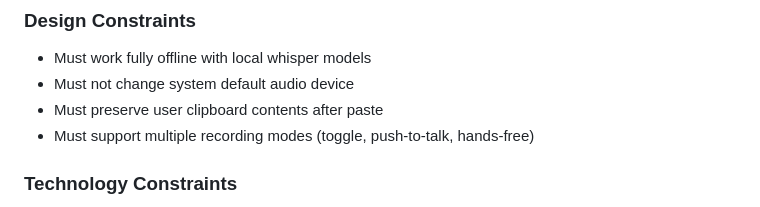
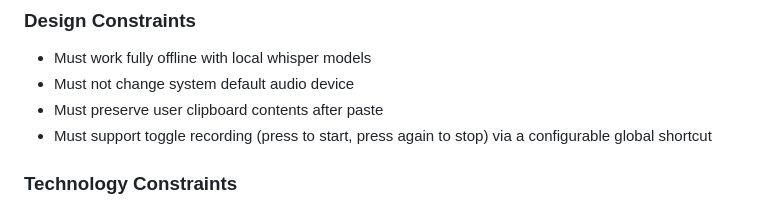
Before and after one commit to poodle64/thoth, a Markdown page: .claude/rules/00-project-foundations.md, the part around the change. GitHub-like rendering.

Commit message:
docs(rules): drop unshipped recording modes from the foundations constraint
The hands-free and push-to-talk modes were removed from the codebase; the
non-negotiable design constraint still listed all three. Reduce it to the
single shipped toggle mode so the rule matches reality.

Co-Authored-By: Claude Opus 4.8 (1M context) <noreply@anthropic.com>

```diff
--- a/.claude/rules/00-project-foundations.md
+++ b/.claude/rules/00-project-foundations.md
@@ -137,7 +137,7 @@ Thoth is designed around **privacy-first, local-first operation**.
 - Must work fully offline with local whisper models
 - Must not change system default audio device
 - Must preserve user clipboard contents after paste
-- Must support multiple recording modes (toggle, push-to-talk, hands-free)
+- Must support toggle recording (press to start, press again to stop) via a configurable global shortcut
 
 ### Technology Constraints
 
```
